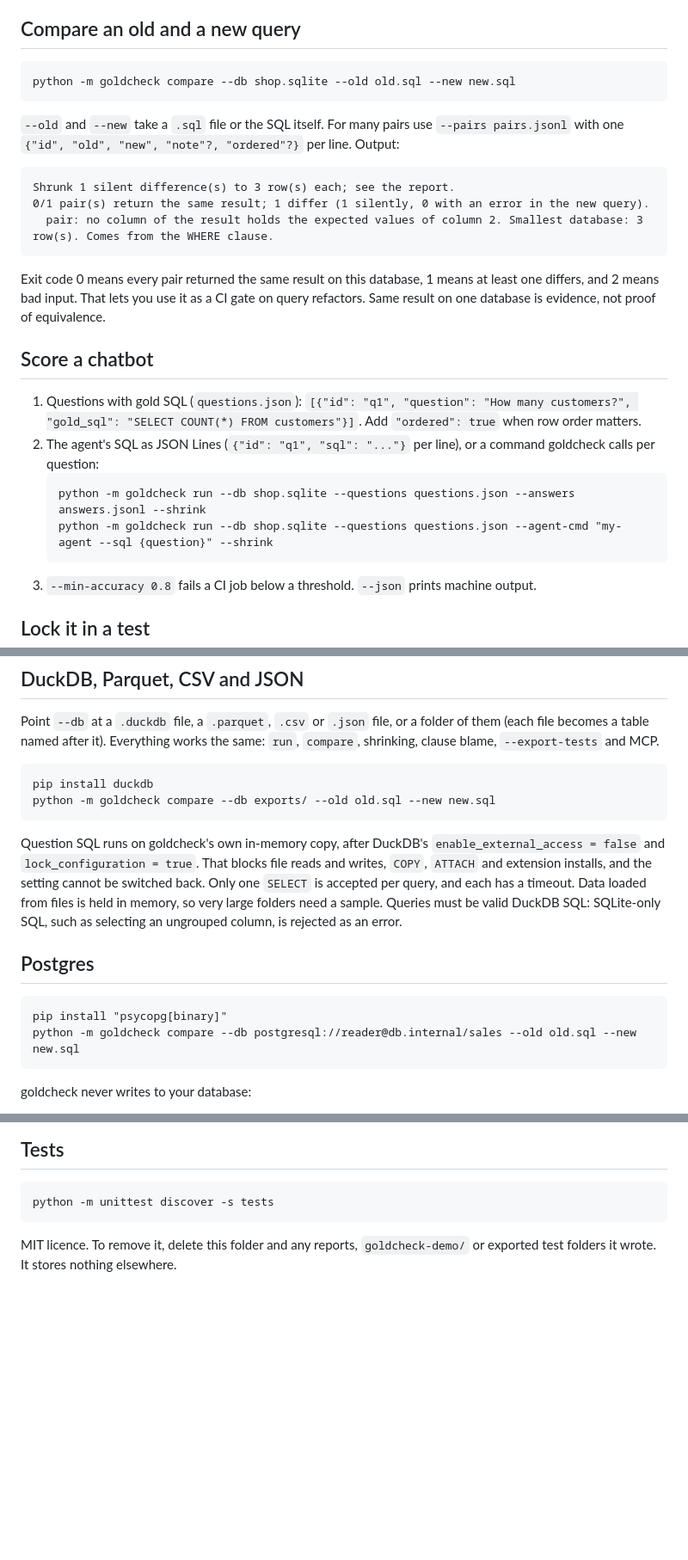
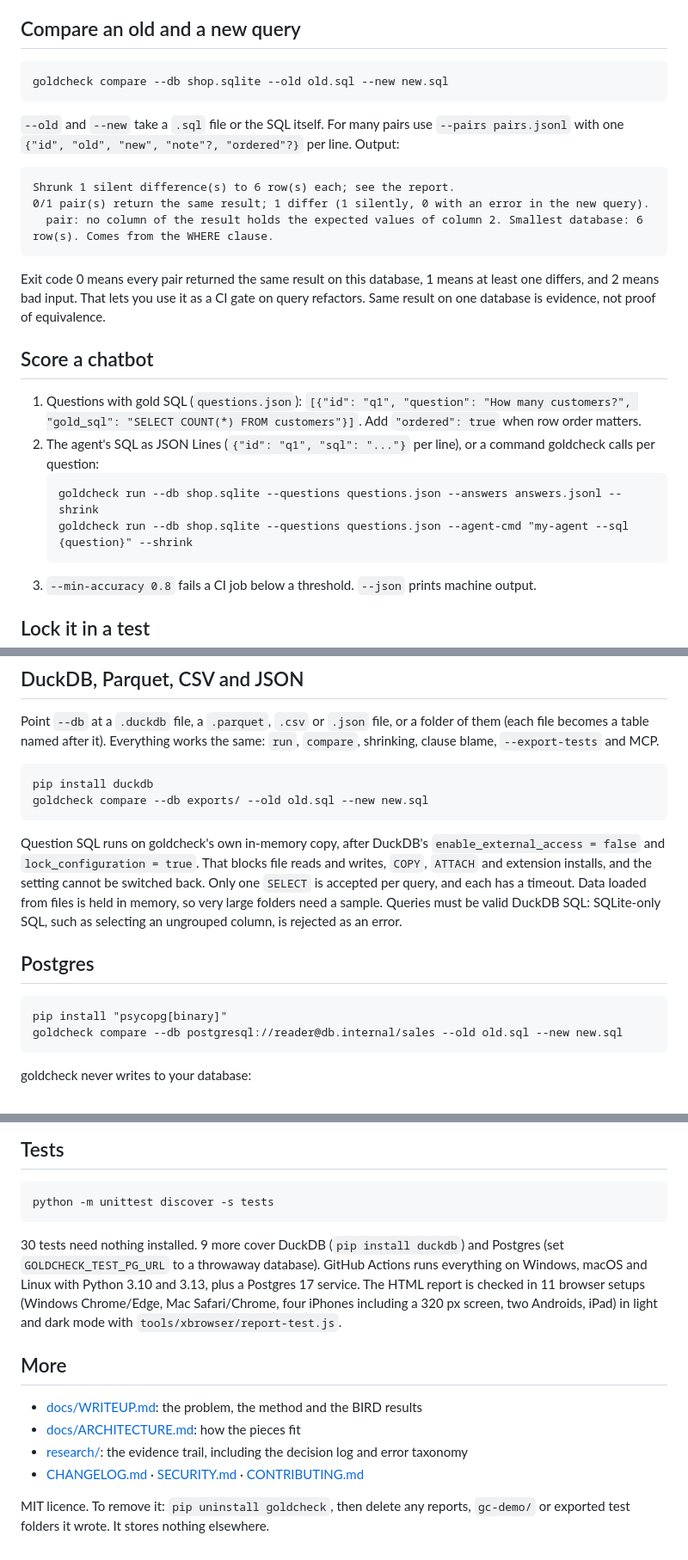
Before and after one commit to Kishanr7/goldcheck, a Markdown page: README.md, 3 parts joined by grey strips. Shown at 86% size. GitHub-like rendering; blank space fills up the shorter version.

````diff
--- a/README.md
+++ b/README.md
@@ -61,15 +76,15 @@ The refactor reorders the joins (harmless) but also changes `status = 'completed
 ## Compare an old and a new query
 
 ```
-python -m goldcheck compare --db shop.sqlite --old old.sql --new new.sql
+goldcheck compare --db shop.sqlite --old old.sql --new new.sql
 ```
 
 `--old` and `--new` take a `.sql` file or the SQL itself. For many pairs use `--pairs pairs.jsonl` with one `{"id", "old", "new", "note"?, "ordered"?}` per line. Output:
 
 ```
-Shrunk 1 silent difference(s) to 3 row(s) each; see the report.
+Shrunk 1 silent difference(s) to 6 row(s) each; see the report.
 0/1 pair(s) return the same result; 1 differ (1 silently, 0 with an error in the new query).
-  pair: no column of the result holds the expected values of column 2. Smallest database: 3 row(s). Comes from the WHERE clause.
+  pair: no column of the result holds the expected values of column 2. Smallest database: 6 row(s). Comes from the WHERE clause.
 ```
 
 Exit code 0 means every pair returned the same result on this database, 1 means at least one differs, and 2 means bad input. That lets you use it as a CI gate on query refactors. Same result on one database is evidence, not proof of equivalence.
@@ -79,8 +94,8 @@ Exit code 0 means every pair returned the same result on this database, 1 means
 1. Questions with gold SQL (`questions.json`): `[{"id": "q1", "question": "How many customers?", "gold_sql": "SELECT COUNT(*) FROM customers"}]`. Add `"ordered": true` when row order matters.
 2. The agent's SQL as JSON Lines (`{"id": "q1", "sql": "..."}` per line), or a command goldcheck calls per question:
    ```
-   python -m goldcheck run --db shop.sqlite --questions questions.json --answers answers.jsonl --shrink
-   python -m goldcheck run --db shop.sqlite --questions questions.json --agent-cmd "my-agent --sql {question}" --shrink
+   goldcheck run --db shop.sqlite --questions questions.json --answers answers.jsonl --shrink
+   goldcheck run --db shop.sqlite --questions questions.json --agent-cmd "my-agent --sql {question}" --shrink
    ```
 3. `--min-accuracy 0.8` fails a CI job below a threshold. `--json` prints machine output.
 
@@ -100,7 +115,7 @@ Point `--db` at a `.duckdb` file, a `.parquet`, `.csv` or `.json` file, or a fol
 
 ```
 pip install duckdb
-python -m goldcheck compare --db exports/ --old old.sql --new new.sql
+goldcheck compare --db exports/ --old old.sql --new new.sql
 ```
 
 Question SQL runs on goldcheck's own in-memory copy, after DuckDB's `enable_external_access = false` and `lock_configuration = true`. That blocks file reads and writes, `COPY`, `ATTACH` and extension installs, and the setting cannot be switched back. Only one `SELECT` is accepted per query, and each has a timeout. Data loaded from files is held in memory, so very large folders need a sample. Queries must be valid DuckDB SQL: SQLite-only SQL, such as selecting an ungrouped column, is rejected as an error.
@@ -109,7 +124,7 @@ Question SQL runs on goldcheck's own in-memory copy, after DuckDB's `enable_exte
 
 ```
 pip install "psycopg[binary]"
-python -m goldcheck compare --db postgresql://reader@db.internal/sales --old old.sql --new new.sql
+goldcheck compare --db postgresql://reader@db.internal/sales --old old.sql --new new.sql
 ```
 
 goldcheck never writes to your database:
@@ -177,4 +192,13 @@ No network calls, no telemetry. `--agent-cmd` runs a command you supply, with yo
 python -m unittest discover -s tests
 ```
 
-MIT licence. To remove it, delete this folder and any reports, `goldcheck-demo/` or exported test folders it wrote. It stores nothing elsewhere.
+30 tests need nothing installed. 9 more cover DuckDB (`pip install duckdb`) and Postgres (set `GOLDCHECK_TEST_PG_URL` to a throwaway database). GitHub Actions runs everything on Windows, macOS and Linux with Python 3.10 and 3.13, plus a Postgres 17 service. The HTML report is checked in 11 browser setups (Windows Chrome/Edge, Mac Safari/Chrome, four iPhones including a 320 px screen, two Androids, iPad) in light and dark mode with `tools/xbrowser/report-test.js`.
+
+## More
+
+- [docs/WRITEUP.md](docs/WRITEUP.md): the problem, the method and the BIRD results
+- [docs/ARCHITECTURE.md](docs/ARCHITECTURE.md): how the pieces fit
+- [research/](research/): the evidence trail, including the decision log and error taxonomy
+- [CHANGELOG.md](CHANGELOG.md) · [SECURITY.md](SECURITY.md) · [CONTRIBUTING.md](CONTRIBUTING.md)
+
+MIT licence. To remove it: `pip uninstall goldcheck`, then delete any reports, `gc-demo/` or exported test folders it wrote. It stores nothing elsewhere.
````
Also changed, not shown: other parts of README.md (+25 -10 lines), CHANGELOG.md (added, +21 -0 lines), CONTRIBUTING.md (added, +9 -0 lines), SECURITY.md (added, +10 -0 lines), docs/ARCHITECTURE.md (added, +48 -0 lines), docs/WRITEUP.md (added, +88 -0 lines), docs/media/counterexample.png (added), docs/media/report-phone.png (added), docs/media/report-top.png (added), 6 other files.
